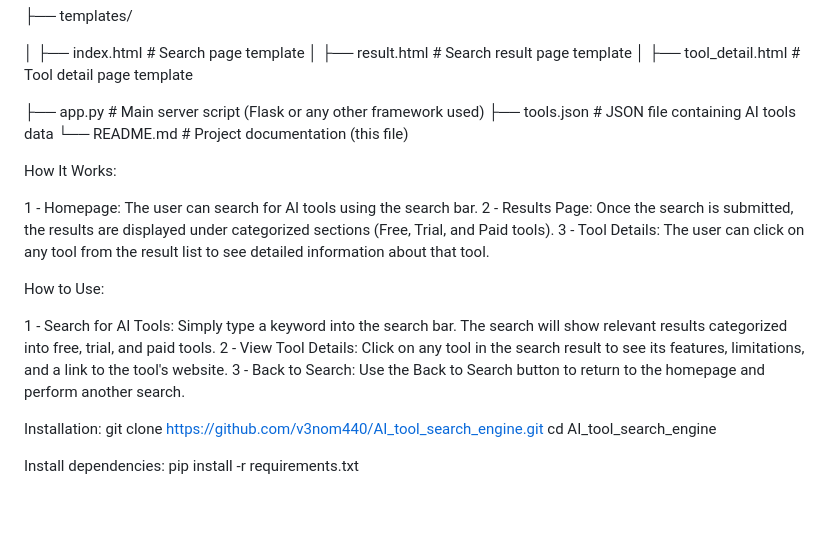
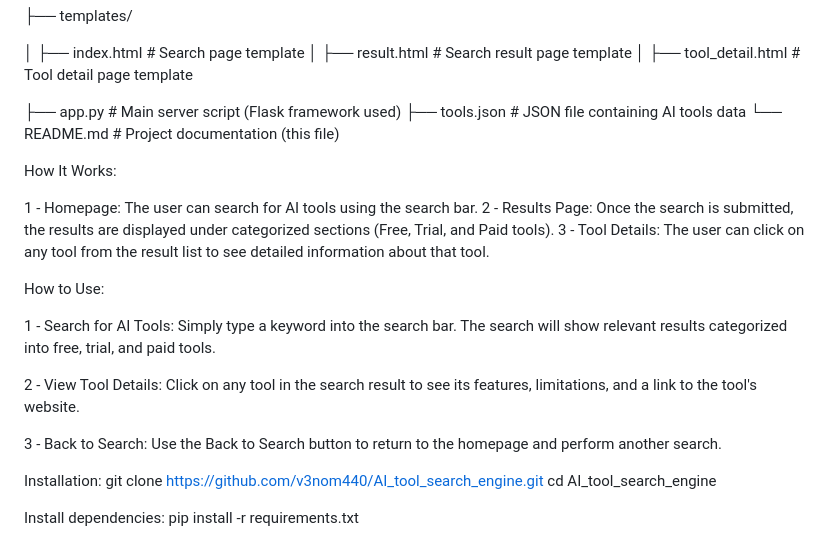
Before and after one commit to V3NOM440/AI_tool_search_engine, a Markdown page: README.md, the part around the change. Rendered like a GitHub page; blank space fills up the shorter version.

```diff
--- a/README.md
+++ b/README.md
@@ -24,7 +24,7 @@ AI_Ttools
 │   ├── result.html         # Search result page template
 │   ├── tool_detail.html    # Tool detail page template
 
-├── app.py                  # Main server script (Flask or any other framework used)
+├── app.py                  # Main server script (Flask framework used)
 ├── tools.json              # JSON file containing AI tools data
 └── README.md               # Project documentation (this file)
 
@@ -37,7 +37,9 @@ How It Works:
 How to Use:
 
 1 - Search for AI Tools: Simply type a keyword into the search bar. The search will show relevant results categorized into free, trial, and paid tools.
+
 2 - View Tool Details: Click on any tool in the search result to see its features, limitations, and a link to the tool's website.
+
 3 - Back to Search: Use the Back to Search button to return to the homepage and perform another search.
 
 Installation:
```
